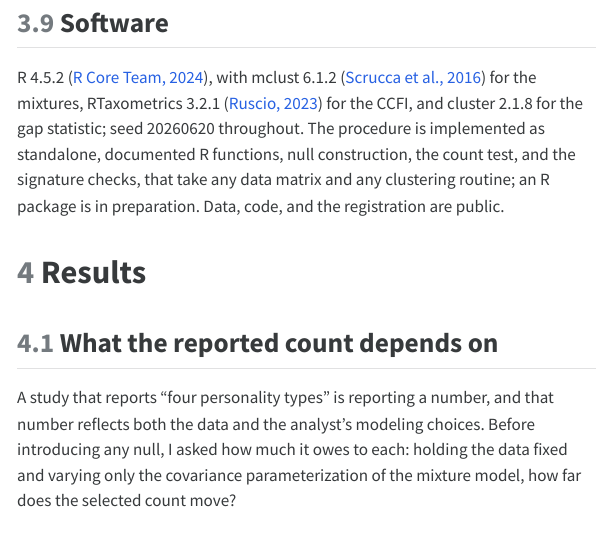
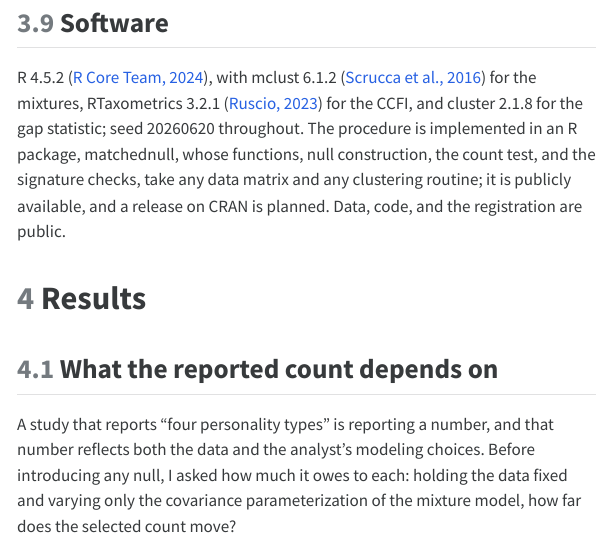
Before and after one commit to haomeng797-ship-it/types-without-taxa, a Quarto document (paper/paper.qmd): the page in a window 1100 px wide, from 9000 px down. The pictures show the output file paper/paper.html that the author committed with the source, opened offline; menus at the side of the page are left out.

Commit message:
note package

```diff
--- a/paper/paper.qmd
+++ b/paper/paper.qmd
@@ -358,9 +358,9 @@ the underlying proportions, so any alternative threshold can be applied directly
 ## Software
 R 4.5.2 [@rcoreteam], with mclust 6.1.2 [@scrucca2016] for the mixtures, RTaxometrics 3.2.1
 [@ruscio_rtax] for the CCFI, and cluster 2.1.8 for the gap statistic; seed 20260620 throughout. The
-procedure is implemented as standalone, documented R functions, null construction, the count test, and
-the signature checks, that take any data matrix and any clustering routine; an R package is in
-preparation.
+procedure is implemented in an R package, matchednull, whose functions, null construction, the count
+test, and the signature checks, take any data matrix and any clustering routine; it is publicly
+available, and a release on CRAN is planned.
 Data, code, and the registration are public.
 
 # Results
```
Also changed, not shown: paper/paper.html, paper/paper.pdf.
